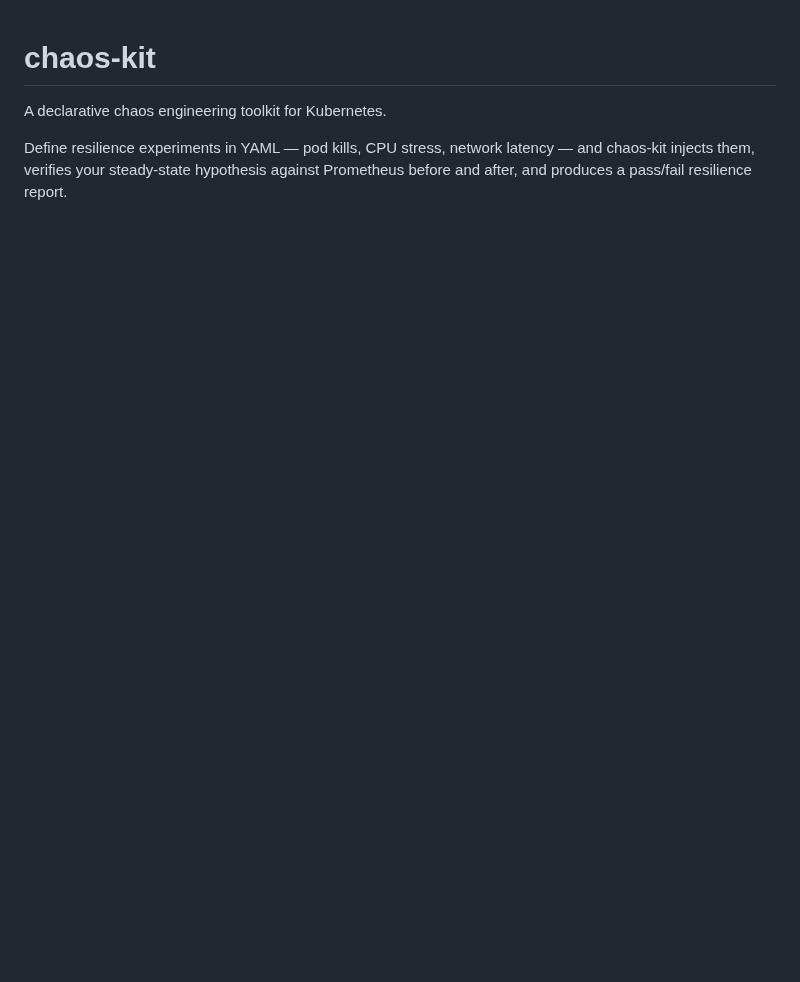
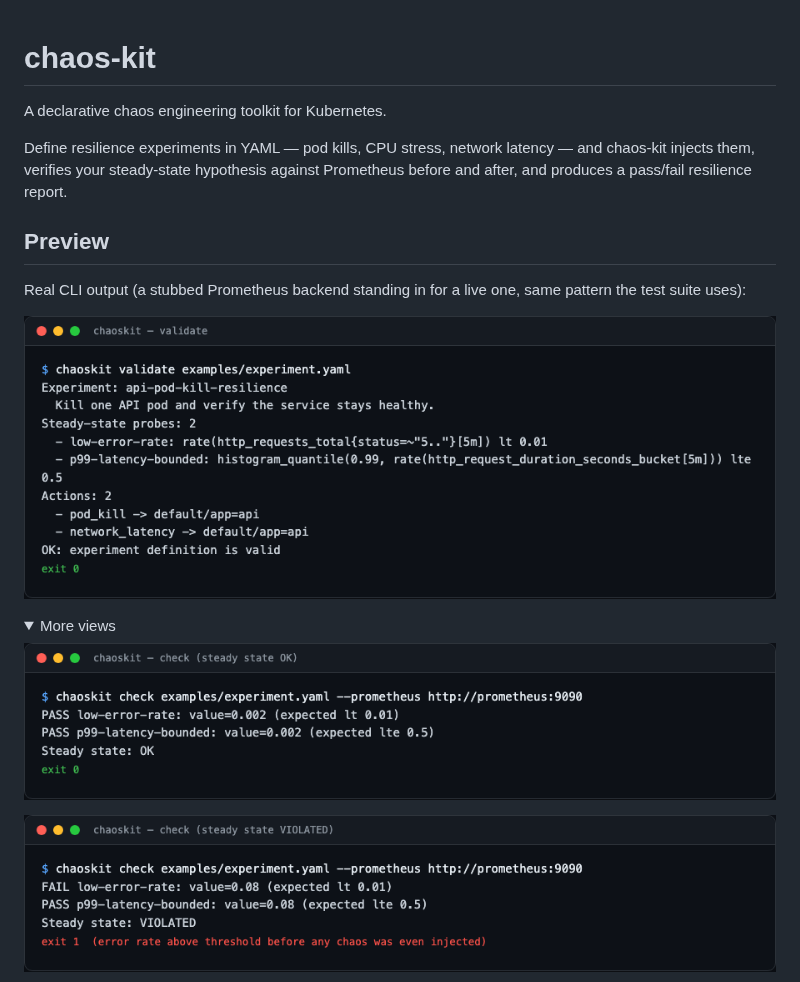
Before and after one commit to tenalisriharsha/chaos-kit, a Markdown page: README.md, the part around one of its changes. GitHub-like rendering; pictures changed too: docs/screenshots/01-validate.png (added), docs/screenshots/02-check-pass.png (added), docs/screenshots/03-check-fail.png (added); folded sections open; blank space fills up the shorter version.

Commit message:
docs: add terminal-output previews to README
Captures real CLI output: validate, a passing steady-state check and a
failing one (against a stubbed Prometheus backend, same approach the
test suite uses), and --help. Each image was reviewed before inclusion.

```diff
--- a/README.md
+++ b/README.md
@@ -6,3 +6,18 @@ Define resilience experiments in YAML — pod kills, CPU stress, network
 latency — and chaos-kit injects them, verifies your steady-state hypothesis
 against Prometheus before and after, and produces a pass/fail resilience
 report.
+
+## Preview
+
+Real CLI output (a stubbed Prometheus backend standing in for a live one,
+same pattern the test suite uses):
+
+![chaoskit validate: experiment summary, exits 0](docs/screenshots/01-validate.png)
+
+<details>
+<summary>More views</summary>
+
+![chaoskit check: steady state passing against both probes](docs/screenshots/02-check-pass.png)
+
+![chaoskit check: steady state violated, error-rate probe failing](docs/screenshots/03-check-fail.png)
+
```
Also changed, not shown: other parts of README.md (+3 -0 lines), docs/screenshots/04-help.png (added).
